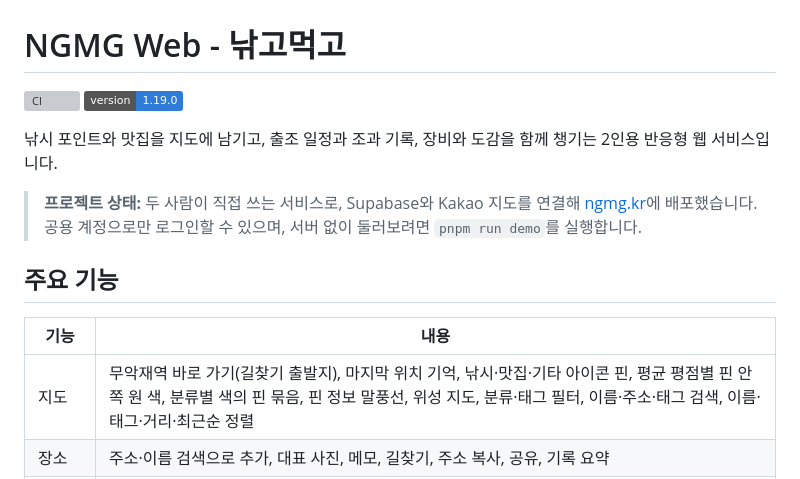
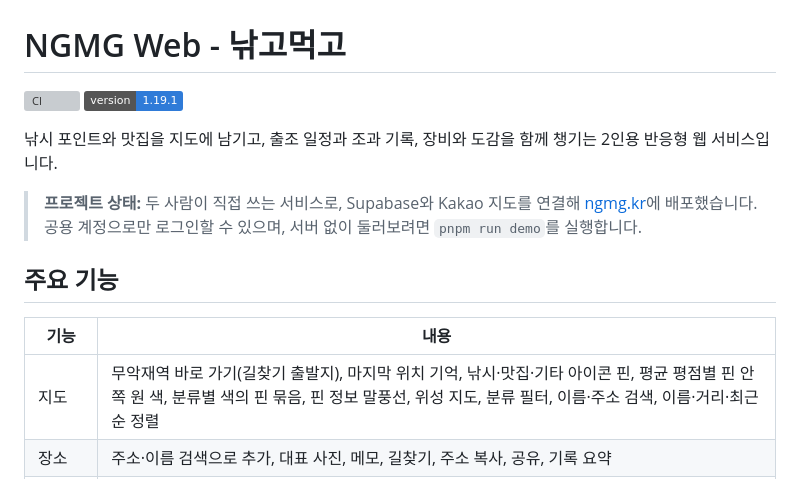
Before and after one commit to deokbae-cinephile/NGMG-web, a Markdown page: README.md, the part around the change. Drawn GitHub-style; badges without logos; grey boxes are pictures that could not be loaded.

```diff
--- a/README.md
+++ b/README.md
@@ -1,7 +1,7 @@
 # NGMG Web - 낚고먹고
 
 [![CI](https://github.com/deokbae-cinephile/NGMG-web/actions/workflows/ci.yml/badge.svg)](https://github.com/deokbae-cinephile/NGMG-web/actions/workflows/ci.yml)
-![version](https://img.shields.io/badge/version-1.19.0-2f7bd8)
+![version](https://img.shields.io/badge/version-1.19.1-2f7bd8)
 
 낚시 포인트와 맛집을 지도에 남기고, 출조 일정과 조과 기록, 장비와 도감을 함께 챙기는 2인용 반응형 웹 서비스입니다.
 
@@ -11,7 +11,7 @@
 
 | 기능     | 내용                                                                       |
 | -------- | -------------------------------------------------------------------------- |
-| 지도     | 무악재역 바로 가기(길찾기 출발지), 마지막 위치 기억, 낚시·맛집·기타 아이콘 핀, 평균 평점별 핀 안쪽 원 색, 분류별 색의 핀 묶음, 핀 정보 말풍선, 위성 지도, 분류·태그 필터, 이름·주소·태그 검색, 이름·태그·거리·최근순 정렬 |
+| 지도     | 무악재역 바로 가기(길찾기 출발지), 마지막 위치 기억, 낚시·맛집·기타 아이콘 핀, 평균 평점별 핀 안쪽 원 색, 분류별 색의 핀 묶음, 핀 정보 말풍선, 위성 지도, 분류 필터, 이름·주소 검색, 이름·거리·최근순 정렬 |
 | 장소     | 주소·이름 검색으로 추가, 대표 사진, 메모, 길찾기, 주소 복사, 공유, 기록 요약 |
 | 일정 및 기록 | 달력·고른 날·전체 기록을 한 화면에서 확인, 연박 일정, 공휴일·주말 색, D-day, 지난 일정에서 기록 남기기, 조사별 잡은 물고기, 날씨 상태, 어종 검색, 맛집 메뉴별 가격, 사진 10장 |
 | 통계     | 연도별 출조 횟수, 맛집 방문, 월별 출조, 자주 간 장소, 조사별 마릿수와 최대어 |
```
Also changed, not shown: CHANGELOG.md (+4 -0 lines), docs/images/map.jpg, docs/images/schedule.jpg, public/screenshots/wide.jpg, 15 other files.
